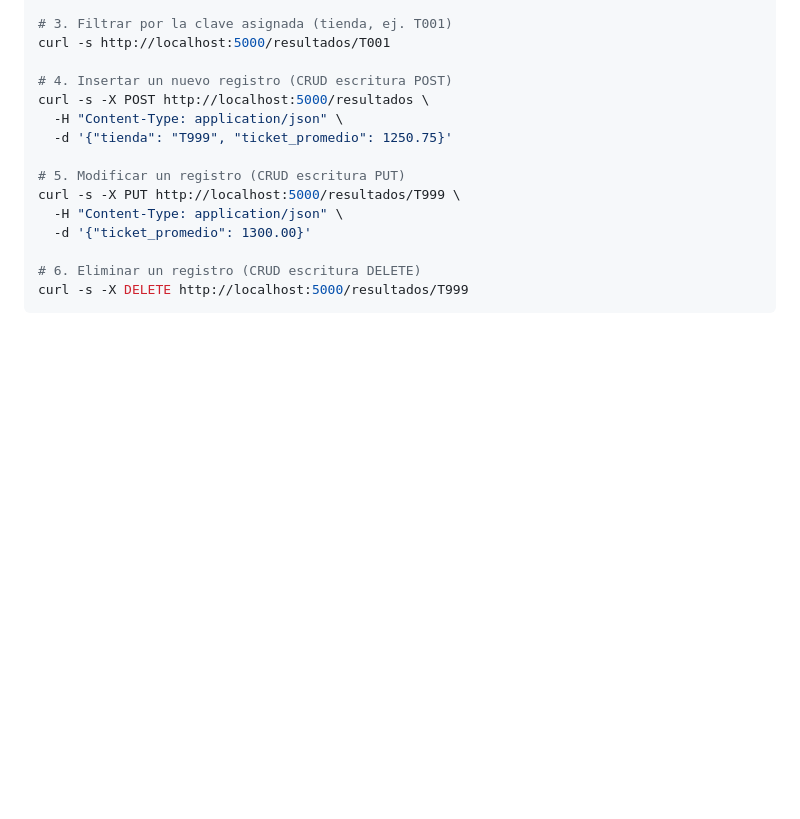
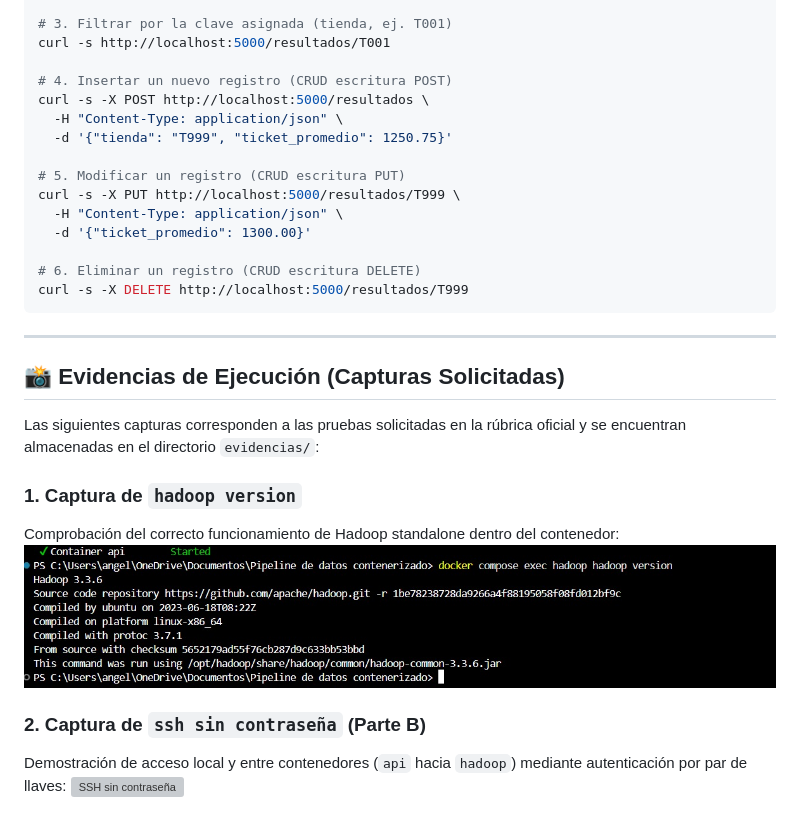
Before and after one commit to Angel232234/Pipeline-de-datos-contenerizado, a Markdown page: README.md, the part around one of its changes. GitHub-like rendering; pictures changed too: evidencias/01_hadoop_version.png (added); blank space fills up the shorter version; grey boxes are pictures that could not be loaded.

Commit message:
Agregar evidencias graficas y actualizar README

````diff
--- a/README.md
+++ b/README.md
@@ -144,3 +144,18 @@ curl -s -X PUT http://localhost:5000/resultados/T999 \
 # 6. Eliminar un registro (CRUD escritura DELETE)
 curl -s -X DELETE http://localhost:5000/resultados/T999
 ```
+
+---
+
+## 📸 Evidencias de Ejecución (Capturas Solicitadas)
+
+Las siguientes capturas corresponden a las pruebas solicitadas en la rúbrica oficial y se encuentran almacenadas en el directorio `evidencias/`:
+
+### 1. Captura de `hadoop version`
+Comprobación del correcto funcionamiento de Hadoop standalone dentro del contenedor:
+![Hadoop Version](evidencias/01_hadoop_version.png)
+
+### 2. Captura de `ssh sin contraseña` (Parte B)
+Demostración de acceso local y entre contenedores (`api` hacia `hadoop`) mediante autenticación por par de llaves:
+![SSH sin contraseña](evidencias/02_ssh_sin_password.png)
+
````
Also changed, not shown: other parts of README.md (+7 -0 lines), 3 other files.
